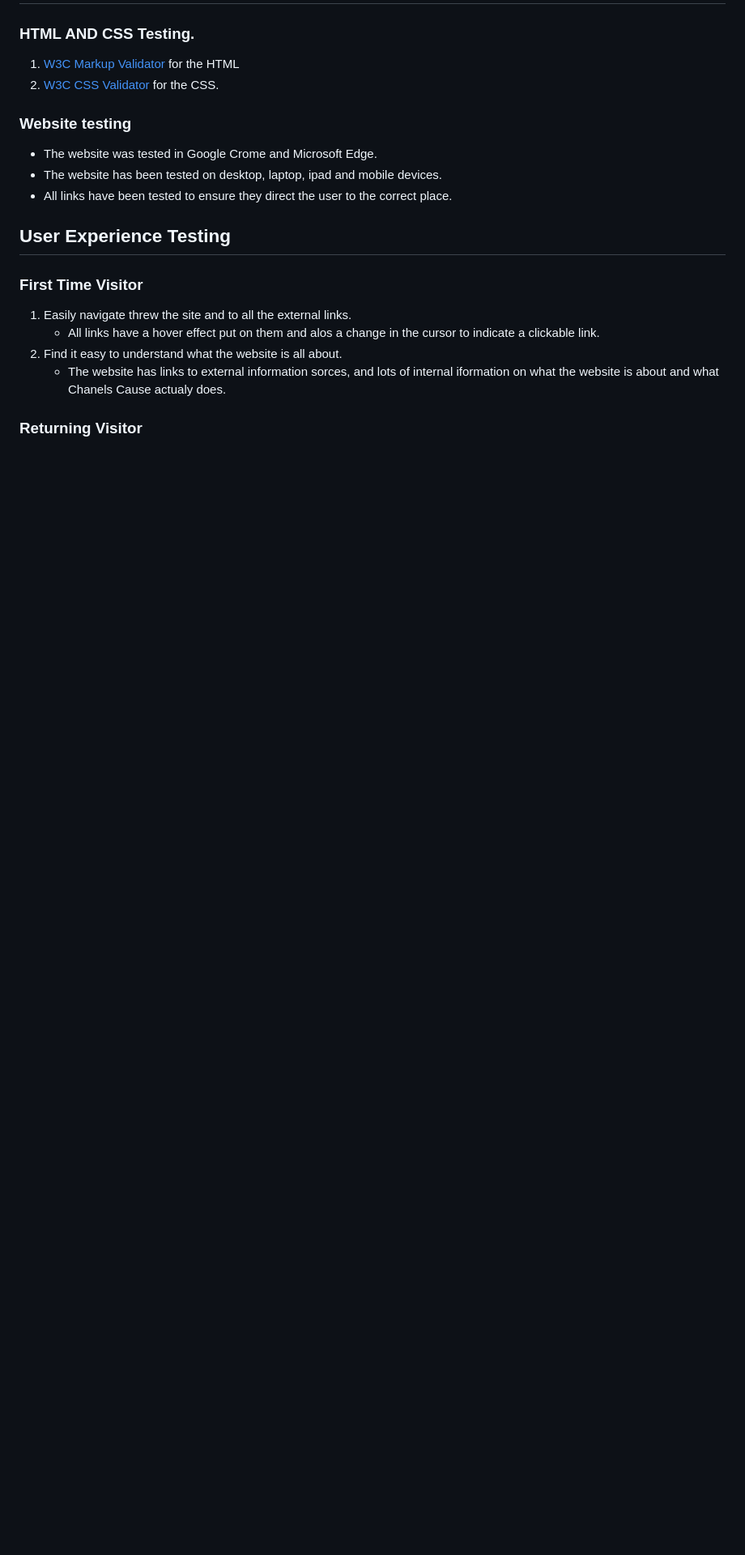
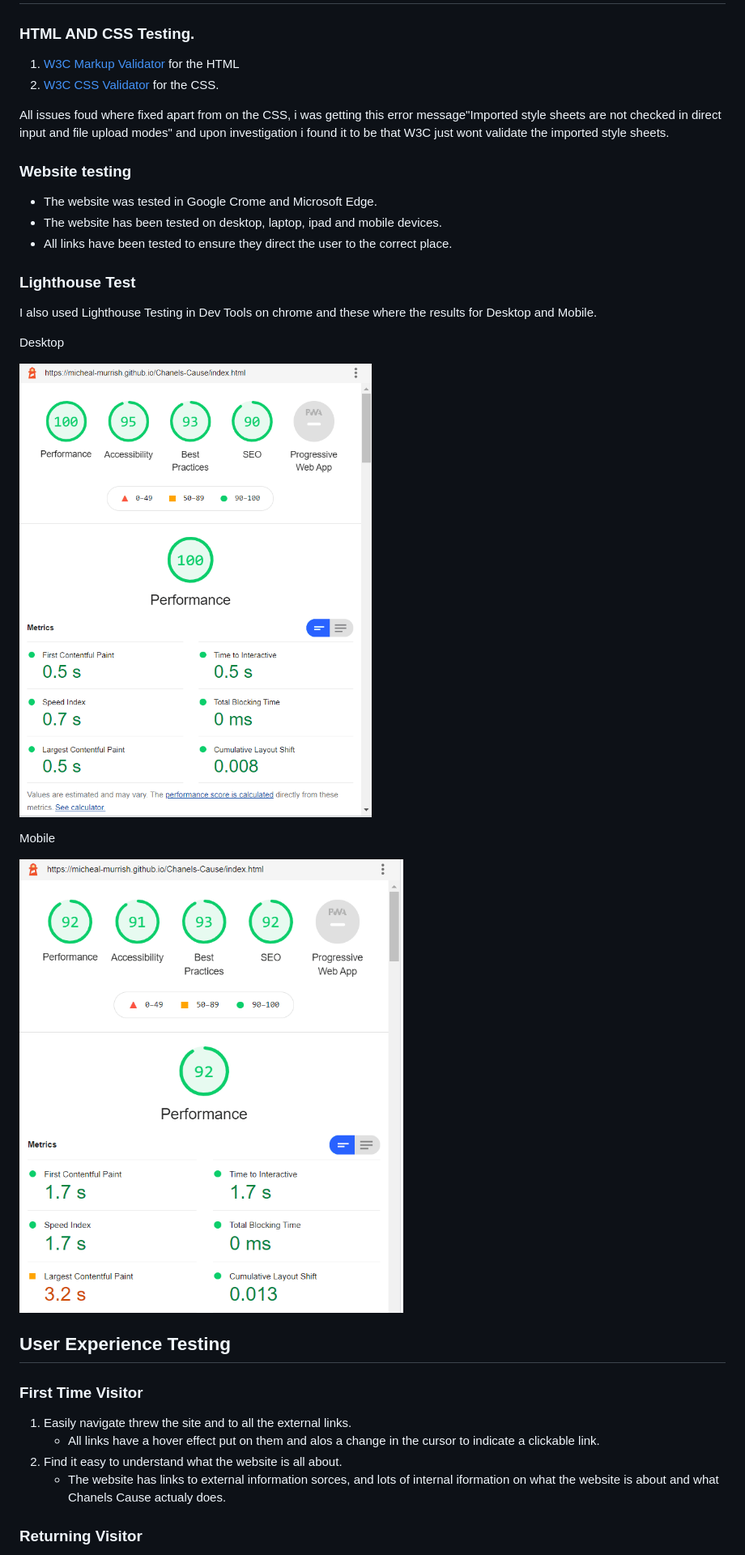
Before and after one commit to Micheal-Murrish/Chanels-Cause, a Markdown page: README.md, the part around the change printed below. Shown: that part at 81% size. GitHub-like rendering; pictures changed too: assets/desktop-prof.png (added), assets/mobile-prof.png (added); blank space fills up the shorter version.

Commit message:
finished up the readme file

```diff
--- a/README.md
+++ b/README.md
@@ -103,11 +109,25 @@ Two videos where used in this project,
 ### HTML AND CSS Testing.
 1. [W3C Markup Validator](https://validator.w3.org/) for the HTML
 2. [W3C CSS Validator](https://jigsaw.w3.org/css-validator/) for the CSS.
+
+All issues foud where fixed apart from on the CSS, i was getting this error message"Imported style sheets are not checked in direct input and file upload modes" and upon investigation i found it to be that W3C just wont validate the imported style sheets.
 ### Website testing
 * The website was tested in Google Crome and Microsoft Edge.
 * The website has been tested on desktop, laptop, ipad and mobile devices.
 * All links have been tested to ensure they direct the user to the correct place.
+### Lighthouse Test
+I also used Lighthouse Testing in Dev Tools on chrome and these where the results for Desktop and Mobile.
+
+Desktop
+
+![](assets/desktop-prof.png)
+
+Mobile
+
+![](assets/mobile-prof.png)
+
 ## User Experience Testing
+
 ### First Time Visitor
 1. Easily navigate threw the site and to all the external links.
     * All links have a hover effect put on them and alos a change in the cursor to indicate a clickable link.
```
Also changed, not shown: other parts of README.md (+44 -1 lines), assets/box-shadows.png (added).
